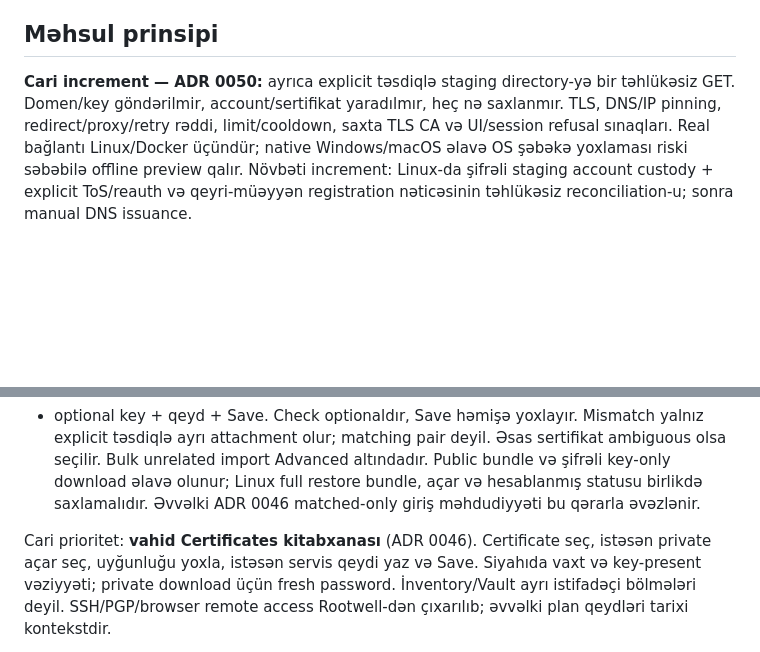
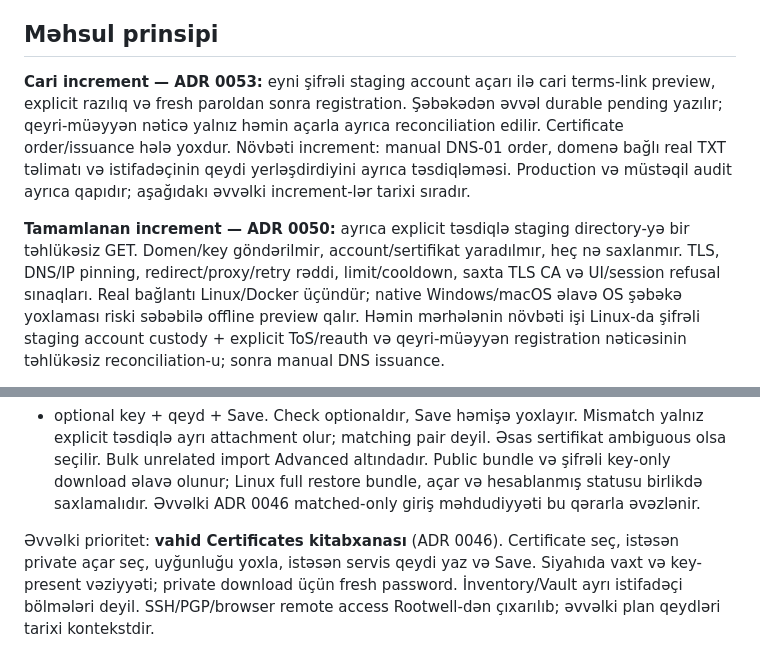
Before and after one commit to denyfirst/rootwell, a Markdown page: docs/ACTIVE-EXECUTION-PLAN-AZ.md, 2 parts joined by grey strips. Drawn GitHub-style; blank space fills up the shorter version.

Commit message:
docs(acme): make registration the current execution increment

```diff
--- a/docs/ACTIVE-EXECUTION-PLAN-AZ.md
+++ b/docs/ACTIVE-EXECUTION-PLAN-AZ.md
@@ -7,12 +7,20 @@ keçir. Porch repository-si bu işin xaricindədir.
 
 ## Məhsul prinsipi
 
-**Cari increment — ADR 0050:** ayrıca explicit təsdiqlə staging directory-yə
+**Cari increment — ADR 0053:** eyni şifrəli staging account açarı ilə cari
+terms-link preview, explicit razılıq və fresh paroldan sonra registration.
+Şəbəkədən əvvəl durable pending yazılır; qeyri-müəyyən nəticə yalnız həmin
+açarla ayrıca reconciliation edilir. Certificate order/issuance hələ yoxdur.
+Növbəti increment: manual DNS-01 order, domenə bağlı real TXT təlimatı və
+istifadəçinin qeydi yerləşdirdiyini ayrıca təsdiqləməsi. Production və
+müstəqil audit ayrıca qapıdır; aşağıdakı əvvəlki increment-lər tarixi sıradır.
+
+**Tamamlanan increment — ADR 0050:** ayrıca explicit təsdiqlə staging directory-yə
 bir təhlükəsiz GET. Domen/key göndərilmir, account/sertifikat yaradılmır, heç nə
 saxlanmır. TLS, DNS/IP pinning, redirect/proxy/retry rəddi, limit/cooldown,
 saxta TLS CA və UI/session refusal sınaqları. Real bağlantı Linux/Docker üçündür;
 native Windows/macOS əlavə OS şəbəkə yoxlaması riski səbəbilə offline preview qalır.
-Növbəti increment: Linux-da
+Həmin mərhələnin növbəti işi Linux-da
 şifrəli staging account custody + explicit ToS/reauth və qeyri-müəyyən
 registration nəticəsinin təhlükəsiz reconciliation-u; sonra manual DNS issuance.
 
@@ -42,7 +50,7 @@ Public bundle və şifrəli key-only download əlavə olunur; Linux full restore
 bundle, açar və hesablanmış statusu birlikdə saxlamalıdır. Əvvəlki ADR 0046
 matched-only giriş məhdudiyyəti bu qərarla əvəzlənir.
 
-Cari prioritet: **vahid Certificates kitabxanası** (ADR 0046). Certificate seç,
+Əvvəlki prioritet: **vahid Certificates kitabxanası** (ADR 0046). Certificate seç,
 istəsən private açar seç, uyğunluğu yoxla, istəsən servis qeydi yaz və Save.
 Siyahıda vaxt və key-present vəziyyəti; private download üçün fresh password.
 İnventory/Vault ayrı istifadəçi bölmələri deyil. SSH/PGP/browser remote access
```
Also changed, not shown: other parts of docs/ACTIVE-EXECUTION-PLAN-AZ.md (+1 -1 lines), docs/ACME-THREAT-MODEL.md (+1 -1 lines).
